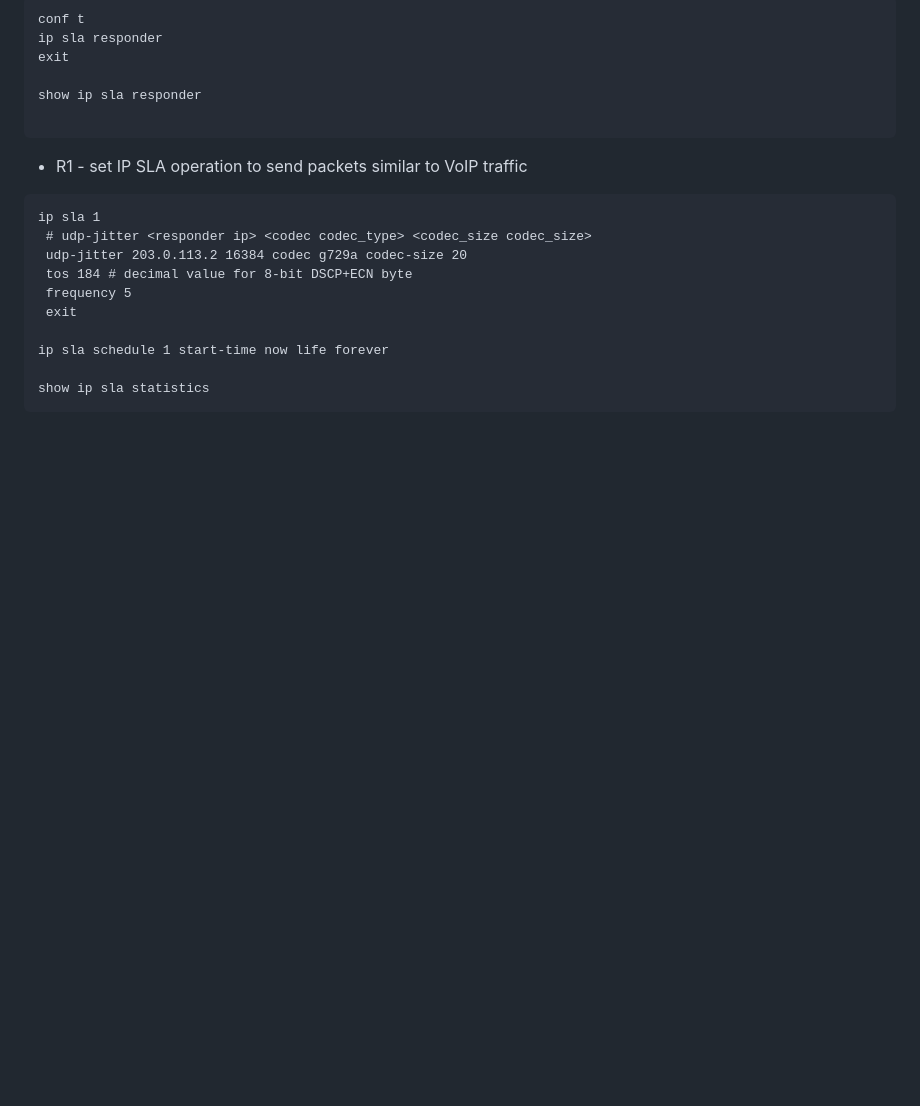
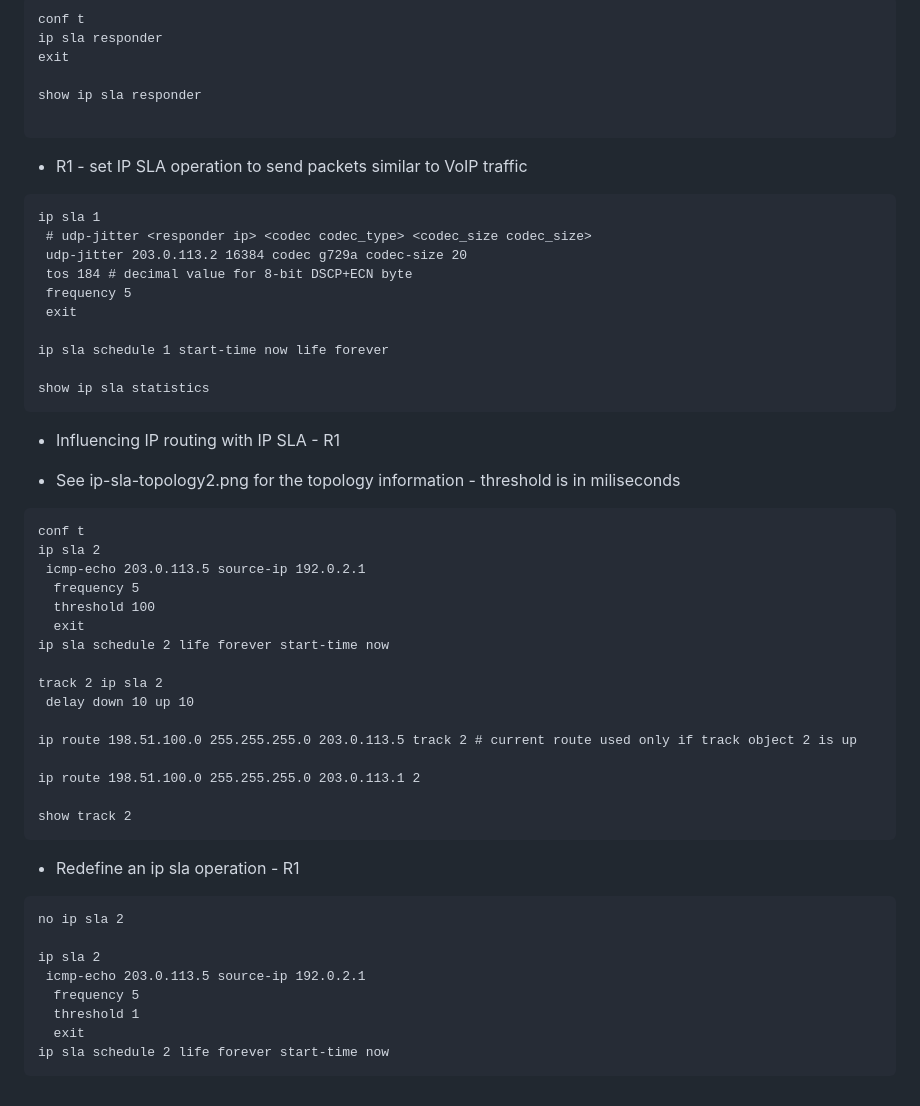
Before and after one commit to mariusavram123/cisco-notes, a Markdown page: ip-sla.md, the part around the change. Rendered like a GitHub page; blank space fills up the shorter version.

Commit message:
Added some more things about IP SLA and PBR

````diff
--- a/ip-sla.md
+++ b/ip-sla.md
@@ -27,3 +27,39 @@ ip sla schedule 1 start-time now life forever
 
 show ip sla statistics
 ```
+
+- Influencing IP routing with IP SLA - R1
+
+- See ip-sla-topology2.png for the topology information - threshold is in miliseconds
+
+```
+conf t
+ip sla 2
+ icmp-echo 203.0.113.5 source-ip 192.0.2.1
+  frequency 5
+  threshold 100
+  exit
+ip sla schedule 2 life forever start-time now
+
+track 2 ip sla 2
+ delay down 10 up 10
+
+ip route 198.51.100.0 255.255.255.0 203.0.113.5 track 2 # current route used only if track object 2 is up
+
+ip route 198.51.100.0 255.255.255.0 203.0.113.1 2
+
+show track 2
+```
+
+- Redefine an ip sla operation - R1
+
+```
+no ip sla 2
+
+ip sla 2
+ icmp-echo 203.0.113.5 source-ip 192.0.2.1
+  frequency 5
+  threshold 1
+  exit
+ip sla schedule 2 life forever start-time now
+```
````
Also changed, not shown: pbr-config.md (added, +19 -0 lines), ip-sla-topology2.png (added), pbr-topology.png (added).
